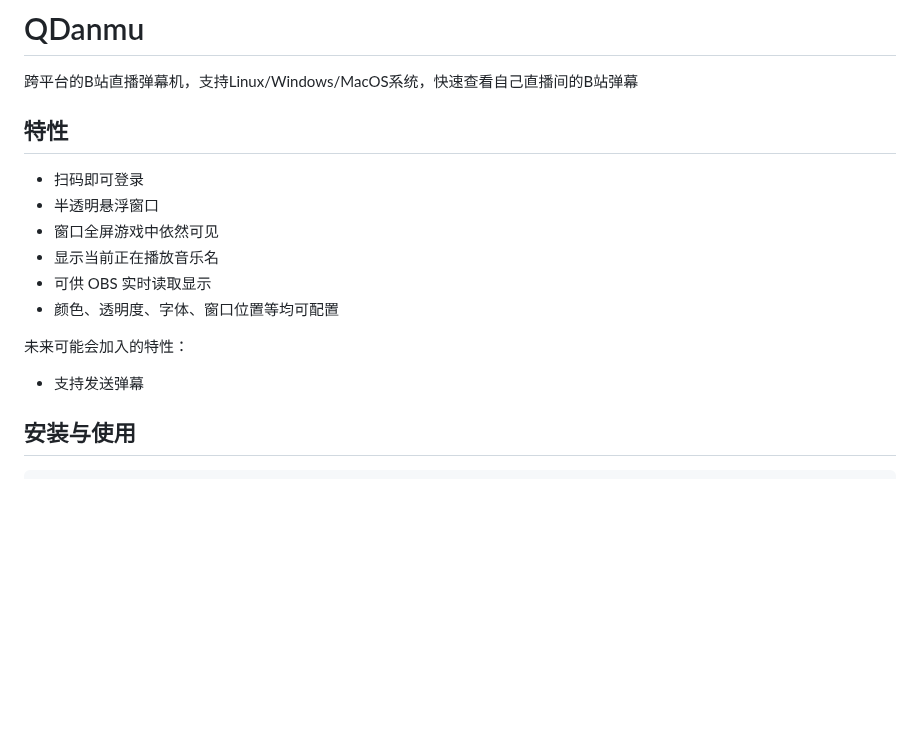
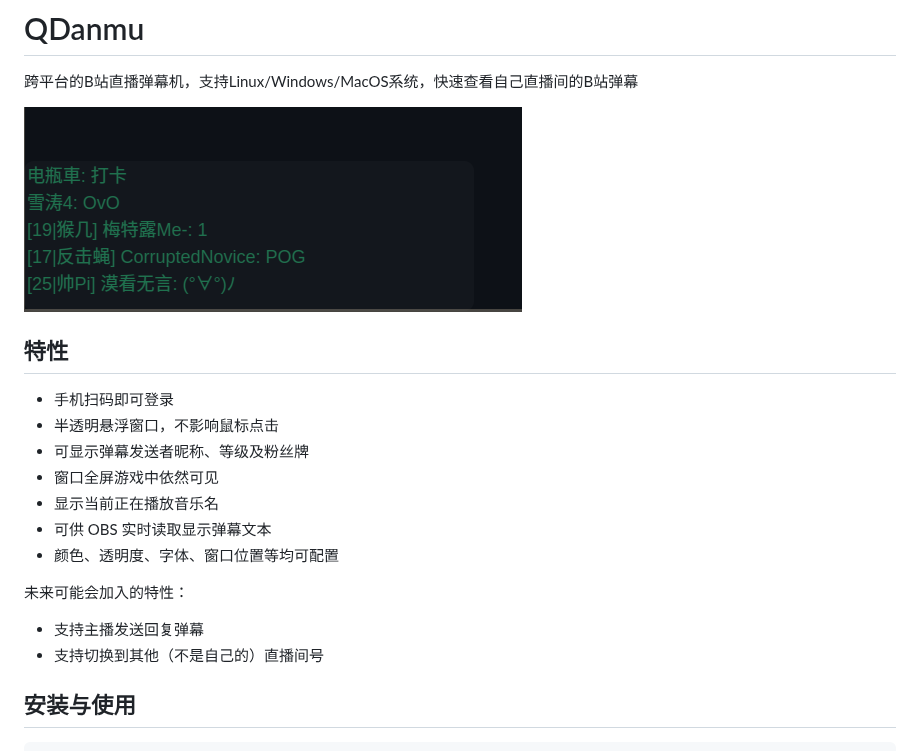
Before and after one commit to archibate/qdanmu, a Markdown page: README.md, the part around the change. Drawn GitHub-style; pictures changed too: test.png (added); blank space fills up the shorter version.

```diff
--- a/README.md
+++ b/README.md
@@ -2,18 +2,22 @@
 
 跨平台的B站直播弹幕机，支持Linux/Windows/MacOS系统，快速查看自己直播间的B站弹幕
 
+![test.png](test.png)
+
 ## 特性
 
-- 扫码即可登录
-- 半透明悬浮窗口
+- 手机扫码即可登录
+- 半透明悬浮窗口，不影响鼠标点击
+- 可显示弹幕发送者昵称、等级及粉丝牌
 - 窗口全屏游戏中依然可见
 - 显示当前正在播放音乐名
-- 可供 OBS 实时读取显示
+- 可供 OBS 实时读取显示弹幕文本
 - 颜色、透明度、字体、窗口位置等均可配置
 
 未来可能会加入的特性：
 
-- 支持发送弹幕
+- 支持主播发送回复弹幕
+- 支持切换到其他（不是自己的）直播间号
 
 ## 安装与使用
 
```
Also changed, not shown: 1 other file.
